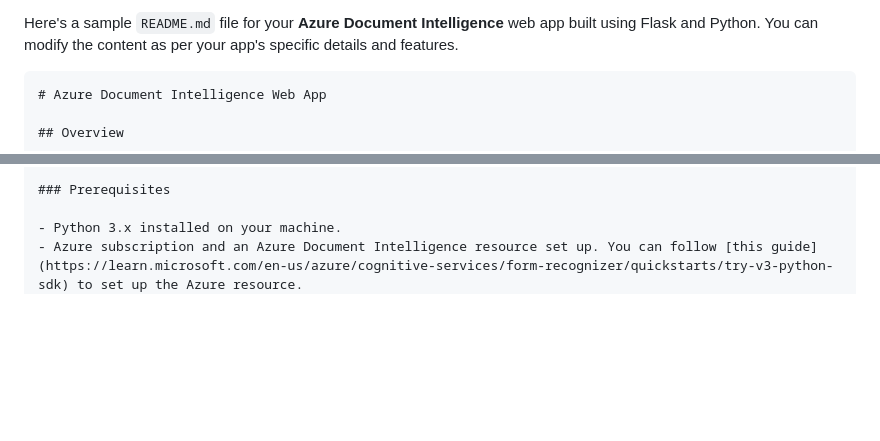
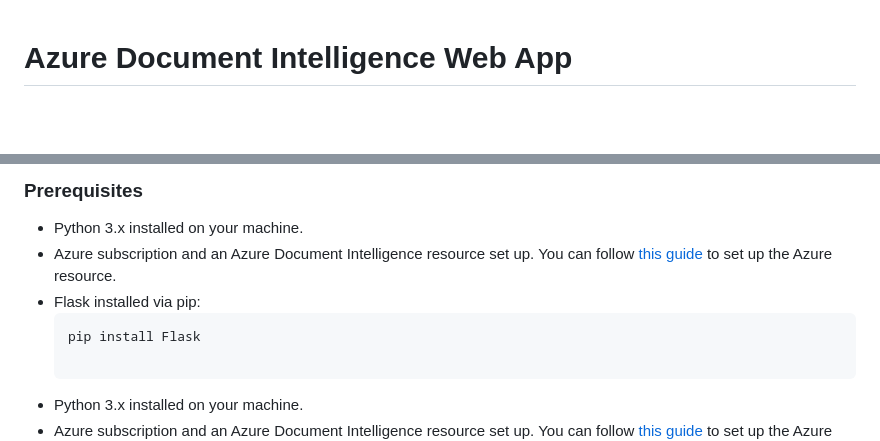
Before and after one commit to Curious4Tech/azure-document-intelligence, a Markdown page: README.md, 2 parts joined by grey strips. GitHub-like rendering; blank space fills up the shorter version.

````diff
--- a/README.md
+++ b/README.md
@@ -1,6 +1,3 @@
-Here's a sample `README.md` file for your **Azure Document Intelligence** web app built using Flask and Python. You can modify the content as per your app's specific details and features.
-
-```md
 # Azure Document Intelligence Web App
 
 ## Overview
@@ -24,6 +21,12 @@ This is a Flask-based web application that utilizes **Azure Document Intelligenc
 ## Setup and Installation
 
 ### Prerequisites
+
+- Python 3.x installed on your machine.
+- Azure subscription and an Azure Document Intelligence resource set up. You can follow [this guide](https://learn.microsoft.com/en-us/azure/cognitive-services/form-recognizer/quickstarts/try-v3-python-sdk) to set up the Azure resource.
+- Flask installed via pip:
+  ```bash
+  pip install Flask
 
 - Python 3.x installed on your machine.
 - Azure subscription and an Azure Document Intelligence resource set up. You can follow [this guide](https://learn.microsoft.com/en-us/azure/cognitive-services/form-recognizer/quickstarts/try-v3-python-sdk) to set up the Azure resource.
````
